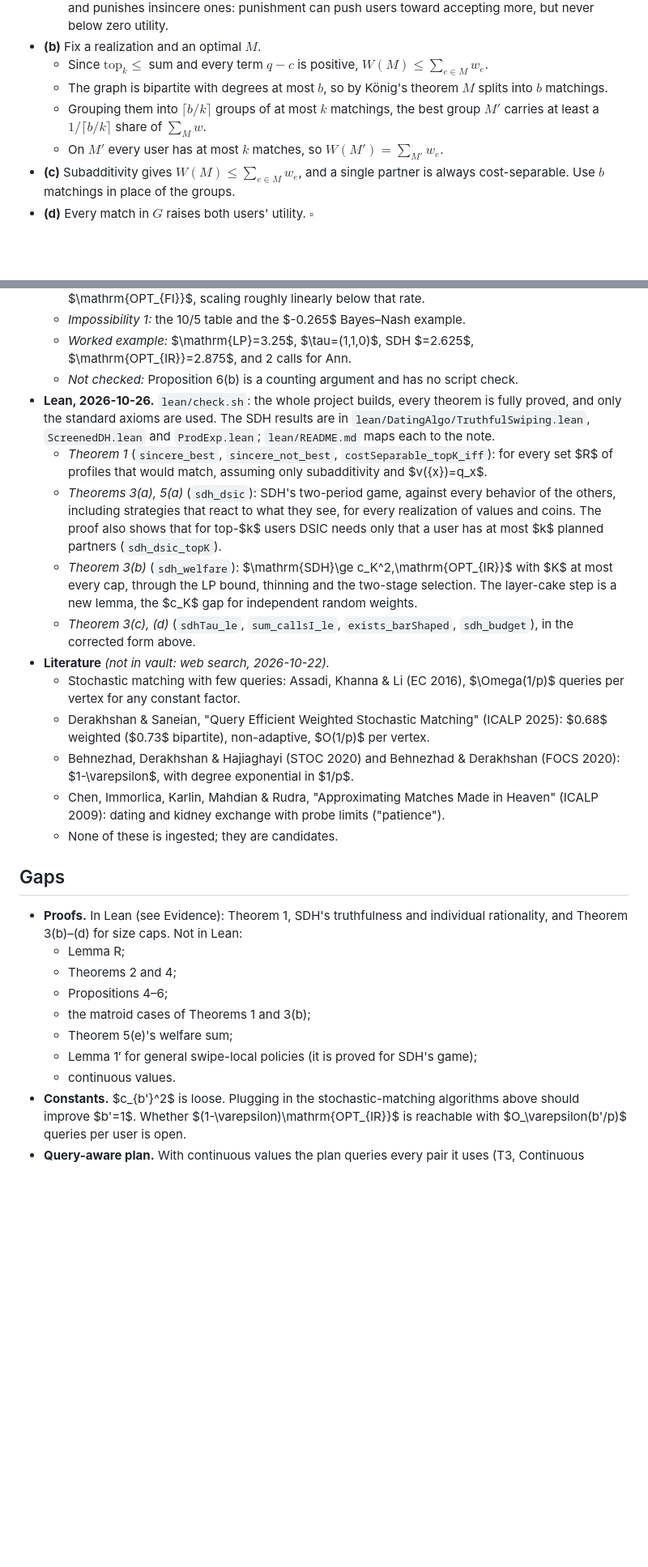
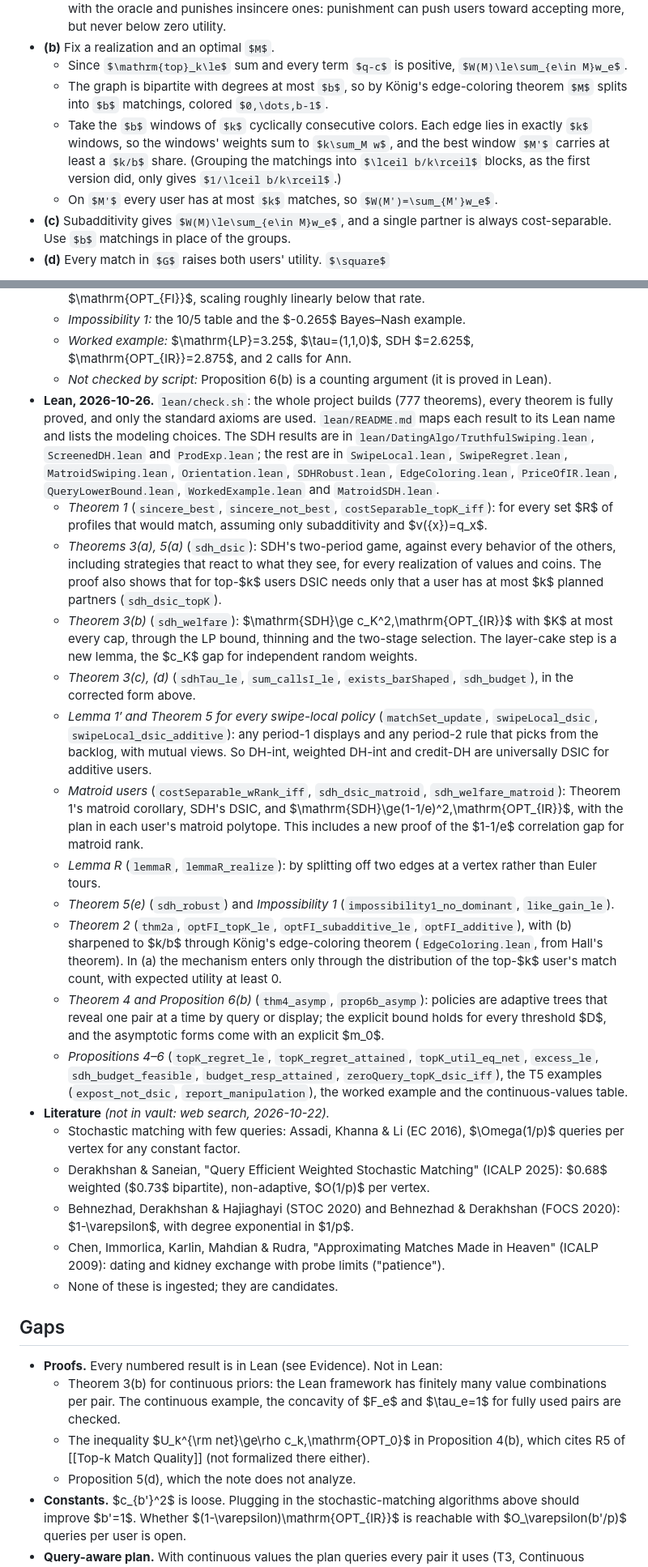
Before and after one commit to Pineci/cs580-agt, a Markdown page: vault/notes/Truthful Swiping with an LLM Oracle.md, 2 parts joined by grey strips. Shown at 81% size. Rendered like a GitHub page; some formulas as TeX source; blank space fills up the shorter version.

```diff
--- a/vault/notes/Truthful Swiping with an LLM Oracle.md
+++ b/vault/notes/Truthful Swiping with an LLM Oracle.md
@@ -181,8 +181,8 @@ Hence $\mathrm{OPT_{FI}}=\mathbb E\max\{\sum_\ell u_\ell(M_\ell):M\subseteq G(q)
   - The argument only uses $\mathbb E\,u_a\ge0$. So it also covers a platform that *audits* swipes with the oracle and punishes insincere ones: punishment can push users toward accepting more, but never below zero utility.
 - **(b)** Fix a realization and an optimal $M$.
   - Since $\mathrm{top}_k\le$ sum and every term $q-c$ is positive, $W(M)\le\sum_{e\in M}w_e$.
-  - The graph is bipartite with degrees at most $b$, so by König's theorem $M$ splits into $b$ matchings.
-  - Grouping them into $\lceil b/k\rceil$ groups of at most $k$ matchings, the best group $M'$ carries at least a $1/\lceil b/k\rceil$ share of $\sum_M w$.
+  - The graph is bipartite with degrees at most $b$, so by König's edge-coloring theorem $M$ splits into $b$ matchings, colored $0,\dots,b-1$.
+  - Take the $b$ windows of $k$ cyclically consecutive colors. Each edge lies in exactly $k$ windows, so the windows' weights sum to $k\sum_M w$, and the best window $M'$ carries at least a $k/b$ share. (Grouping the matchings into $\lceil b/k\rceil$ blocks, as the first version did, only gives $1/\lceil b/k\rceil$.)
   - On $M'$ every user has at most $k$ matches, so $W(M')=\sum_{M'}w_e$.
 - **(c)** Subadditivity gives $W(M)\le\sum_{e\in M}w_e$, and a single partner is always cost-separable. Use $b$ matchings in place of the groups.
 - **(d)** Every match in $G$ raises both users' utility. $\square$
@@ -472,12 +474,19 @@ A platform that flips coins adds one more quantifier. *Universally* truthful mea
   - *Theorem 4:* on $G(300,300,0.1)$, $b$-matchings saturate. At the plan's query rate SDH earns $0.51$–$0.59$ ($b=1$), $0.64$–$0.67$ ($b=2$) and $0.78$–$0.81$ ($b=4$) of $\mathrm{OPT_{FI}}$, scaling roughly linearly below that rate.
   - *Impossibility 1:* the 10/5 table and the $-0.265$ Bayes–Nash example.
   - *Worked example:* $\mathrm{LP}=3.25$, $\tau=(1,1,0)$, SDH $=2.625$, $\mathrm{OPT_{IR}}=2.875$, and 2 calls for Ann.
-  - *Not checked:* Proposition 6(b) is a counting argument and has no script check.
-- **Lean, 2026-10-26.** `lean/check.sh`: the whole project builds, every theorem is fully proved, and only the standard axioms are used. The SDH results are in `lean/DatingAlgo/TruthfulSwiping.lean`, `ScreenedDH.lean` and `ProdExp.lean`; `lean/README.md` maps each to the note.
+  - *Not checked by script:* Proposition 6(b) is a counting argument (it is proved in Lean).
+- **Lean, 2026-10-26.** `lean/check.sh`: the whole project builds (777 theorems), every theorem is fully proved, and only the standard axioms are used. `lean/README.md` maps each result to its Lean name and lists the modeling choices. The SDH results are in `lean/DatingAlgo/TruthfulSwiping.lean`, `ScreenedDH.lean` and `ProdExp.lean`; the rest are in `SwipeLocal.lean`, `SwipeRegret.lean`, `MatroidSwiping.lean`, `Orientation.lean`, `SDHRobust.lean`, `EdgeColoring.lean`, `PriceOfIR.lean`, `QueryLowerBound.lean`, `WorkedExample.lean` and `MatroidSDH.lean`.
   - *Theorem 1* (`sincere_best`, `sincere_not_best`, `costSeparable_topK_iff`): for every set $R$ of profiles that would match, assuming only subadditivity and $v(\{x\})=q_x$.
   - *Theorems 3(a), 5(a)* (`sdh_dsic`): SDH's two-period game, against every behavior of the others, including strategies that react to what they see, for every realization of values and coins. The proof also shows that for top-$k$ users DSIC needs only that a user has at most $k$ planned partners (`sdh_dsic_topK`).
   - *Theorem 3(b)* (`sdh_welfare`): $\mathrm{SDH}\ge c_K^2\,\mathrm{OPT_{IR}}$ with $K$ at most every cap, through the LP bound, thinning and the two-stage selection. The layer-cake step is a new lemma, the $c_K$ gap for independent random weights.
   - *Theorem 3(c), (d)* (`sdhTau_le`, `sum_callsI_le`, `exists_barShaped`, `sdh_budget`), in the corrected form above.
+  - *Lemma 1′ and Theorem 5 for every swipe-local policy* (`matchSet_update`, `swipeLocal_dsic`, `swipeLocal_dsic_additive`): any period-1 displays and any period-2 rule that picks from the backlog, with mutual views. So DH-int, weighted DH-int and credit-DH are universally DSIC for additive users.
+  - *Matroid users* (`costSeparable_wRank_iff`, `sdh_dsic_matroid`, `sdh_welfare_matroid`): Theorem 1's matroid corollary, SDH's DSIC, and $\mathrm{SDH}\ge(1-1/e)^2\,\mathrm{OPT_{IR}}$, with the plan in each user's matroid polytope. This includes a new proof of the $1-1/e$ correlation gap for matroid rank.
+  - *Lemma R* (`lemmaR`, `lemmaR_realize`): by splitting off two edges at a vertex rather than Euler tours.
+  - *Theorem 5(e)* (`sdh_robust`) and *Impossibility 1* (`impossibility1_no_dominant`, `like_gain_le`).
+  - *Theorem 2* (`thm2a`, `optFI_topK_le`, `optFI_subadditive_le`, `optFI_additive`), with (b) sharpened to $k/b$ through König's edge-coloring theorem (`EdgeColoring.lean`, from Hall's theorem). In (a) the mechanism enters only through the distribution of the top-$k$ user's match count, with expected utility at least 0.
+  - *Theorem 4 and Proposition 6(b)* (`thm4_asymp`, `prop6b_asymp`): policies are adaptive trees that reveal one pair at a time by query or display; the explicit bound holds for every threshold $D$, and the asymptotic forms come with an explicit $m_0$.
+  - *Propositions 4–6* (`topK_regret_le`, `topK_regret_attained`, `topK_util_eq_net`, `excess_le`, `sdh_budget_feasible`, `budget_resp_attained`, `zeroQuery_topK_dsic_iff`), the T5 examples (`expost_not_dsic`, `report_manipulation`), the worked example and the continuous-values table.
 - **Literature** *(not in vault: web search, 2026-10-22).*
   - Stochastic matching with few queries: Assadi, Khanna & Li (EC 2016), $\Omega(1/p)$ queries per vertex for any constant factor.
   - Derakhshan & Saneian, "Query Efficient Weighted Stochastic Matching" (ICALP 2025): $0.68$ weighted ($0.73$ bipartite), non-adaptive, $O(1/p)$ per vertex.
@@ -486,14 +495,10 @@ A platform that flips coins adds one more quantifier. *Universally* truthful mea
   - None of these is ingested; they are candidates.
 
 ## Gaps
-- **Proofs.** In Lean (see Evidence): Theorem 1, SDH's truthfulness and individual rationality, and Theorem 3(b)–(d) for size caps. Not in Lean:
-  - Lemma R;
-  - Theorems 2 and 4;
-  - Propositions 4–6;
-  - the matroid cases of Theorems 1 and 3(b);
-  - Theorem 5(e)'s welfare sum;
-  - Lemma 1′ for general swipe-local policies (it is proved for SDH's game);
-  - continuous values.
+- **Proofs.** Every numbered result is in Lean (see Evidence). Not in Lean:
+  - Theorem 3(b) for continuous priors: the Lean framework has finitely many value combinations per pair. The continuous example, the concavity of $F_e$ and $\tau_e=1$ for fully used pairs are checked.
+  - The inequality $U_k^{\rm net}\ge\rho c_k\,\mathrm{OPT_0}$ in Proposition 4(b), which cites R5 of [[Top-k Match Quality]] (not formalized there either).
+  - Proposition 5(d), which the note does not analyze.
 - **Constants.** $c_{b'}^2$ is loose. Plugging in the stochastic-matching algorithms above should improve $b'=1$. Whether $(1-\varepsilon)\mathrm{OPT_{IR}}$ is reachable with $O_\varepsilon(b'/p)$ queries per user is open.
 - **Query-aware plan.** With continuous values the plan queries every pair it uses (T3, Continuous values). Making $\tau_e$ a plan variable with a call budget looks like it keeps Theorem 3(b), but it is not worked out or checked.
 - **General submodular utilities against $\mathrm{OPT_{IR}}$.** Cost-separable families are not matroids, and only the matching bound ($1/b$) is known.
```
Also changed, not shown: other parts of vault/notes/Truthful Swiping with an LLM Oracle.md (+16 -14 lines), vault/index.md (+1 -1 lines), vault/log.md (+3 -0 lines).
